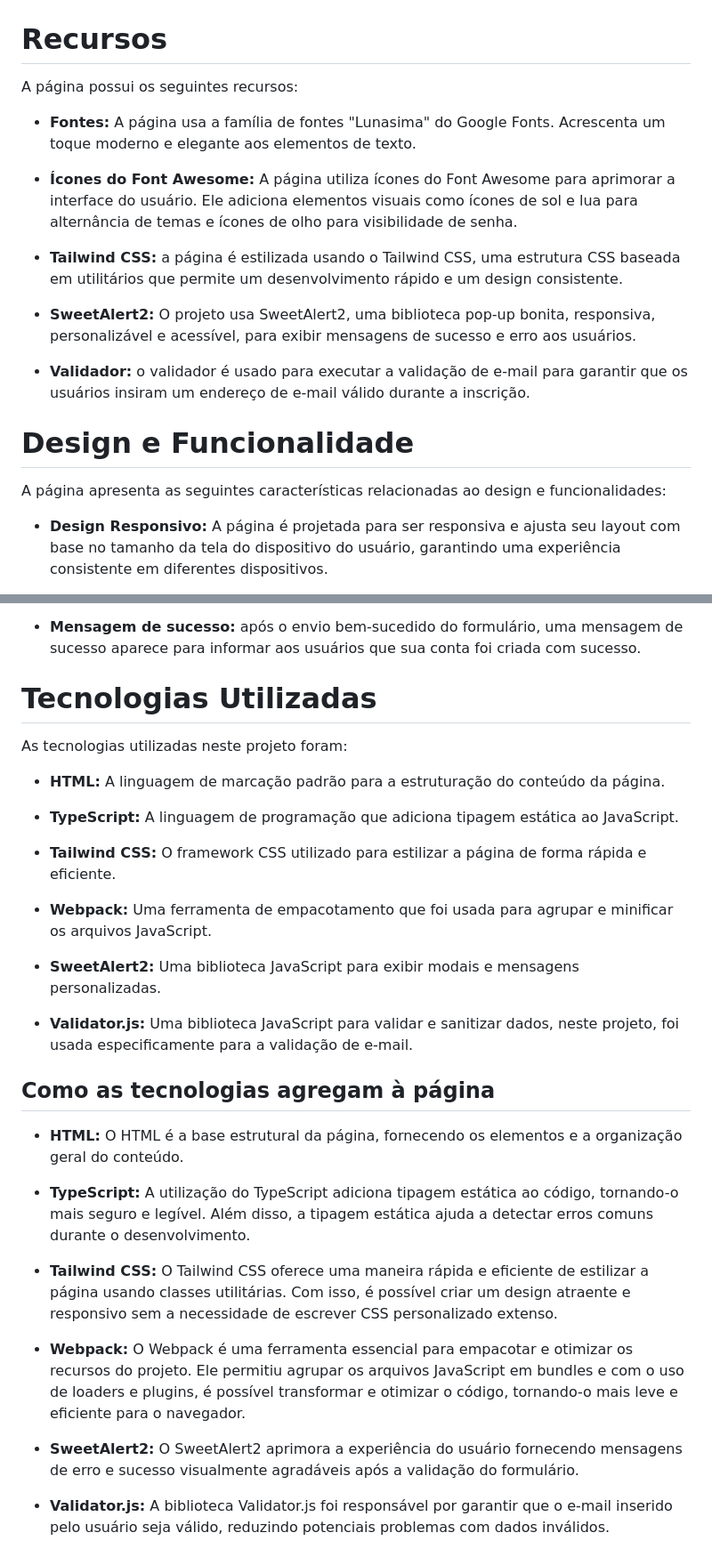
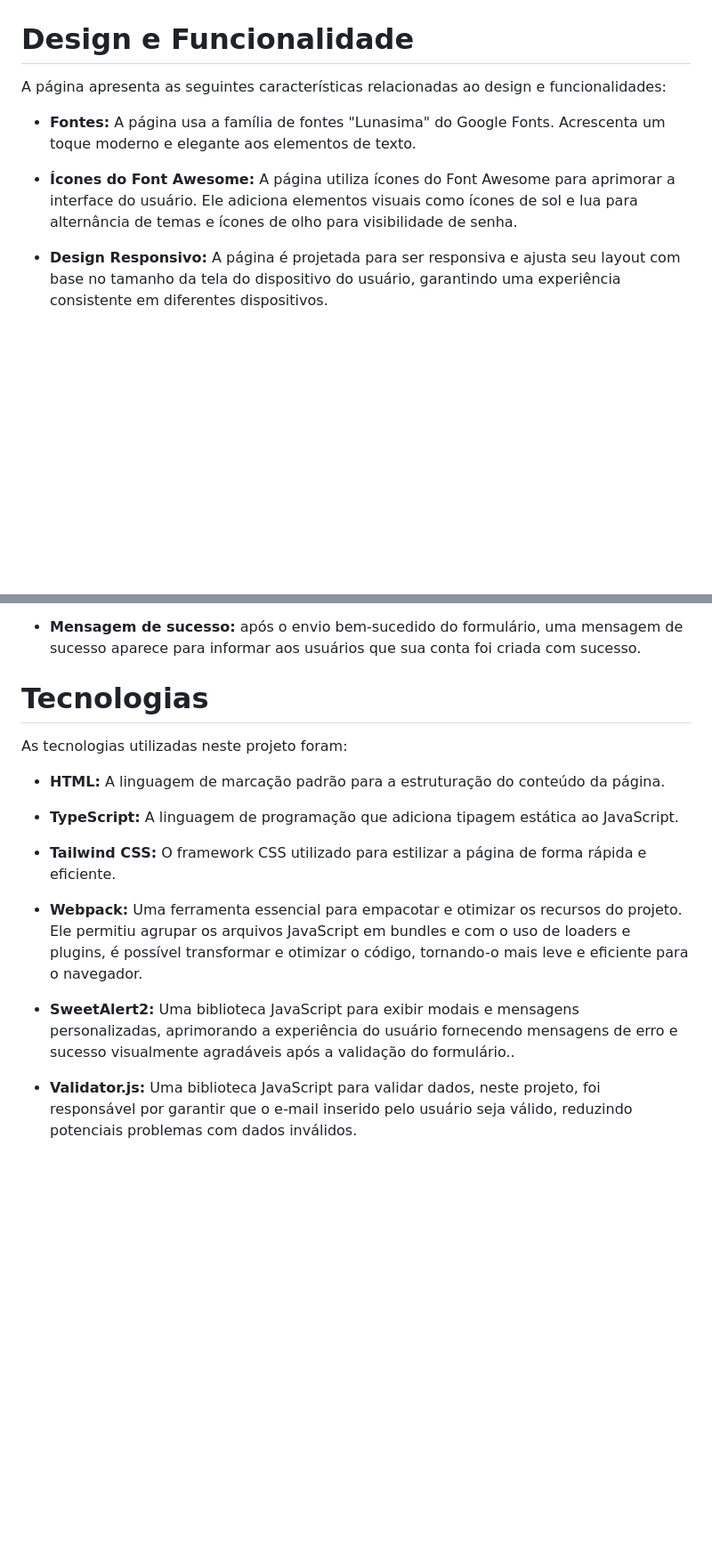
Before and after one commit to ViniciusQuintas/sign-up-page, a Markdown page: README.md, 2 parts joined by grey strips. Shown: that part at 89% size. GitHub-like rendering; blank space fills up the shorter version.

```diff
--- a/README.md
+++ b/README.md
@@ -5,20 +7,12 @@ Essa é uma simples página de cadastro, mas que utiliza diversas tecnologias mo
 ![page](src/assets/screenshot/light-mode.png)
 ![page](src/assets/screenshot/dark-mode.png)
 
-# Recursos
-A página possui os seguintes recursos:
+# Design e Funcionalidade
+A página apresenta as seguintes características relacionadas ao design e funcionalidades:
 - **Fontes:** A página usa a família de fontes "Lunasima" do Google Fonts. Acrescenta um toque moderno e elegante aos elementos de texto.
 
 - **Ícones do Font Awesome:** A página utiliza ícones do Font Awesome para aprimorar a interface do usuário. Ele adiciona elementos visuais como ícones de sol e lua para alternância de temas e ícones de olho para visibilidade de senha.
 
-- **Tailwind CSS:** a página é estilizada usando o Tailwind CSS, uma estrutura CSS baseada em utilitários que permite um desenvolvimento rápido e um design consistente.
-
-- **SweetAlert2:** O projeto usa SweetAlert2, uma biblioteca pop-up bonita, responsiva, personalizável e acessível, para exibir mensagens de sucesso e erro aos usuários.
-
-- **Validador:** o validador é usado para executar a validação de e-mail para garantir que os usuários insiram um endereço de e-mail válido durante a inscrição.
-
-# Design e Funcionalidade
-A página apresenta as seguintes características relacionadas ao design e funcionalidades:
 - **Design Responsivo:** A página é projetada para ser responsiva e ajusta seu layout com base no tamanho da tela do dispositivo do usuário, garantindo uma experiência consistente em diferentes dispositivos.
 
 - **Modo escuro:** a página inclui um recurso de modo escuro, permitindo que os usuários alternem entre temas claros e escuros com um simples clique no ícone de sol/lua no cabeçalho.
@@ -29,7 +23,7 @@ A página apresenta as seguintes características relacionadas ao design e funci
 
 - **Mensagem de sucesso:** após o envio bem-sucedido do formulário, uma mensagem de sucesso aparece para informar aos usuários que sua conta foi criada com sucesso.
 
-# Tecnologias Utilizadas
+# Tecnologias
 As tecnologias utilizadas neste projeto foram:
 
 - **HTML:** A linguagem de marcação padrão para a estruturação do conteúdo da página.
@@ -38,21 +32,8 @@ As tecnologias utilizadas neste projeto foram:
 
 - **Tailwind CSS:** O framework CSS utilizado para estilizar a página de forma rápida e eficiente.
 
-- **Webpack:** Uma ferramenta de empacotamento que foi usada para agrupar e minificar os arquivos JavaScript.
+- **Webpack:** Uma ferramenta essencial para empacotar e otimizar os recursos do projeto. Ele permitiu agrupar os arquivos JavaScript em bundles e com o uso de loaders e plugins, é possível transformar e otimizar o código, tornando-o mais leve e eficiente para o navegador.
 
-- **SweetAlert2:** Uma biblioteca JavaScript para exibir modais e mensagens personalizadas.
+- **SweetAlert2:** Uma biblioteca JavaScript para exibir modais e mensagens personalizadas, aprimorando a experiência do usuário fornecendo mensagens de erro e sucesso visualmente agradáveis após a validação do formulário..
 
-- **Validator.js:** Uma biblioteca JavaScript para validar e sanitizar dados, neste projeto, foi usada especificamente para a validação de e-mail.
-
-## Como as tecnologias agregam à página
-- **HTML:** O HTML é a base estrutural da página, fornecendo os elementos e a organização geral do conteúdo.
-
-- **TypeScript:** A utilização do TypeScript adiciona tipagem estática ao código, tornando-o mais seguro e legível. Além disso, a tipagem estática ajuda a detectar erros comuns durante o desenvolvimento.
-
-- **Tailwind CSS:** O Tailwind CSS oferece uma maneira rápida e eficiente de estilizar a página usando classes utilitárias. Com isso, é possível criar um design atraente e responsivo sem a necessidade de escrever CSS personalizado extenso.
-
-- **Webpack:** O Webpack é uma ferramenta essencial para empacotar e otimizar os recursos do projeto. Ele permitiu agrupar os arquivos JavaScript em bundles e com o uso de loaders e plugins, é possível transformar e otimizar o código, tornando-o mais leve e eficiente para o navegador.
-
-- **SweetAlert2:** O SweetAlert2 aprimora a experiência do usuário fornecendo mensagens de erro e sucesso visualmente agradáveis após a validação do formulário.
-
-- **Validator.js:** A biblioteca Validator.js foi responsável por garantir que o e-mail inserido pelo usuário seja válido, reduzindo potenciais problemas com dados inválidos.
+- **Validator.js:** Uma biblioteca JavaScript para validar dados, neste projeto, foi responsável por garantir que o e-mail inserido pelo usuário seja válido, reduzindo potenciais problemas com dados inválidos.
```
Also changed, not shown: other parts of README.md (+3 -1 lines).
